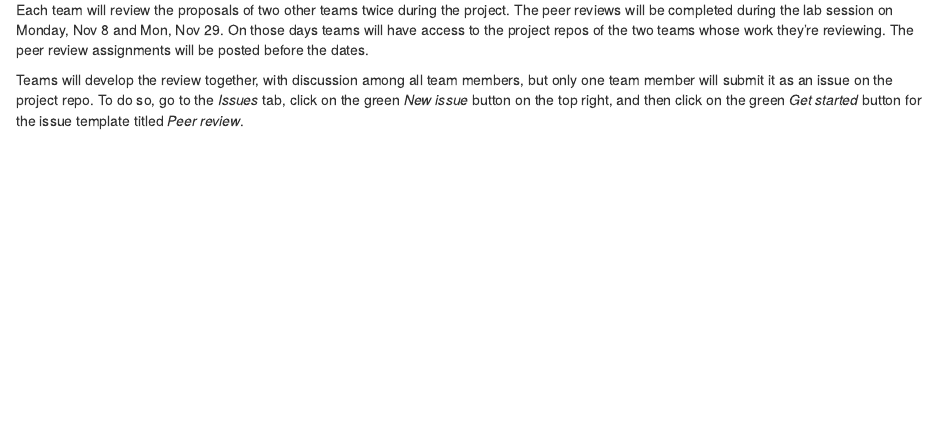
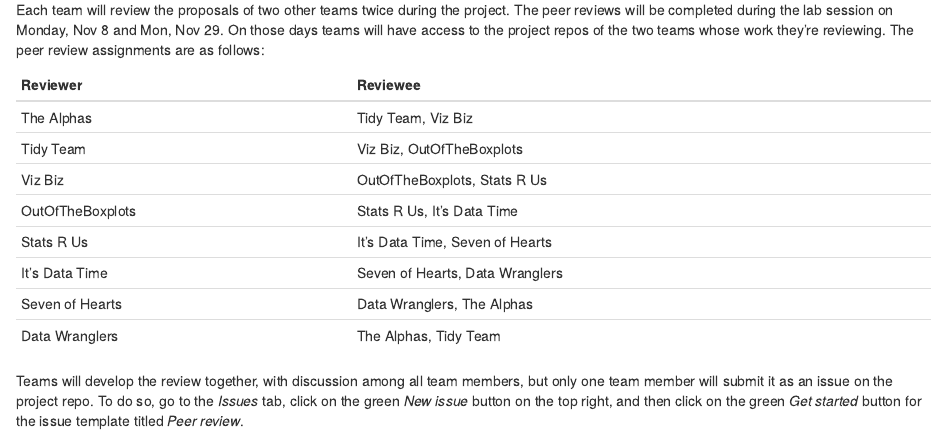
Before and after one commit to vizdata-f21/website, an R Markdown document (project-2.Rmd): the page in a window 1100 px wide, from 1490 px down. Rendered offline with R 4.5, knitr and Pandoc, with nearby package versions; drawn as R Markdown's standard HTML page in place of the format the file asks for.

Commit message:
Add peer review assignments

```diff
--- a/project-2.Rmd
+++ b/project-2.Rmd
@@ -79,7 +79,18 @@ Your proposal should include:
 Each team will review the proposals of two other teams twice during the project.
 The peer reviews will be completed during the lab session on Monday, Nov 8 and Mon, Nov 29.
 On those days teams will have access to the project repos of the two teams whose work they're reviewing.
-The peer review assignments will be posted before the dates.
+The peer review assignments are as follows:
+
+| Reviewer         | Reviewee                        |
+|------------------|---------------------------------|
+| The Alphas       | Tidy Team, Viz Biz              |
+| Tidy Team        | Viz Biz, OutOfTheBoxplots       |
+| Viz Biz          | OutOfTheBoxplots, Stats R Us    |
+| OutOfTheBoxplots | Stats R Us, It's Data Time      |
+| Stats R Us       | It's Data Time, Seven of Hearts |
+| It's Data Time   | Seven of Hearts, Data Wranglers |
+| Seven of Hearts  | Data Wranglers, The Alphas      |
+| Data Wranglers   | The Alphas, Tidy Team           |
 
 Teams will develop the review together, with discussion among all team members, but only one team member will submit it as an issue on the project repo.
 To do so, go to the *Issues* tab, click on the green *New issue* button on the top right, and then click on the green *Get started* button for the issue template titled *Peer review*.
```
